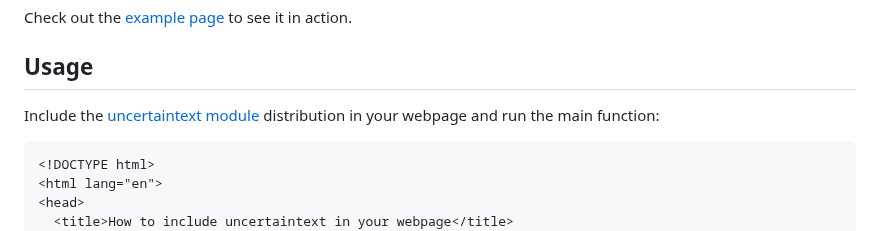
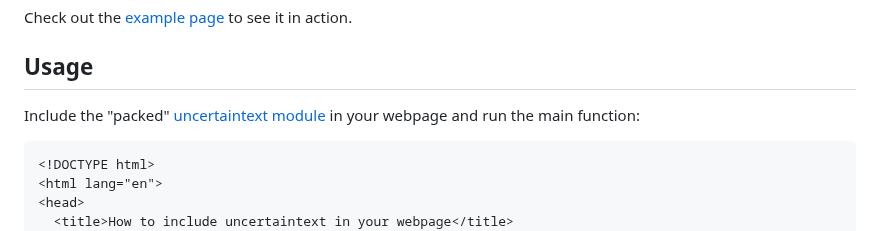
Before and after one commit to keithfma/uncertaintext, a Markdown page: README.md, the part around the change. Rendered like a GitHub page.

Commit message:
Better verbage

````diff
--- a/README.md
+++ b/README.md
@@ -15,8 +15,8 @@ it in action.
 
 ## Usage
 
-Include the [uncertaintext module](https://github.com/keithfma/uncertaintext/blob/main/dist/uncertaintext.js)
-distribution in your webpage and run the main function:
+Include the "packed" [uncertaintext module](https://github.com/keithfma/uncertaintext/blob/main/dist/uncertaintext.js)
+in your webpage and run the main function:
 
 ```html
 <!DOCTYPE html>
````
